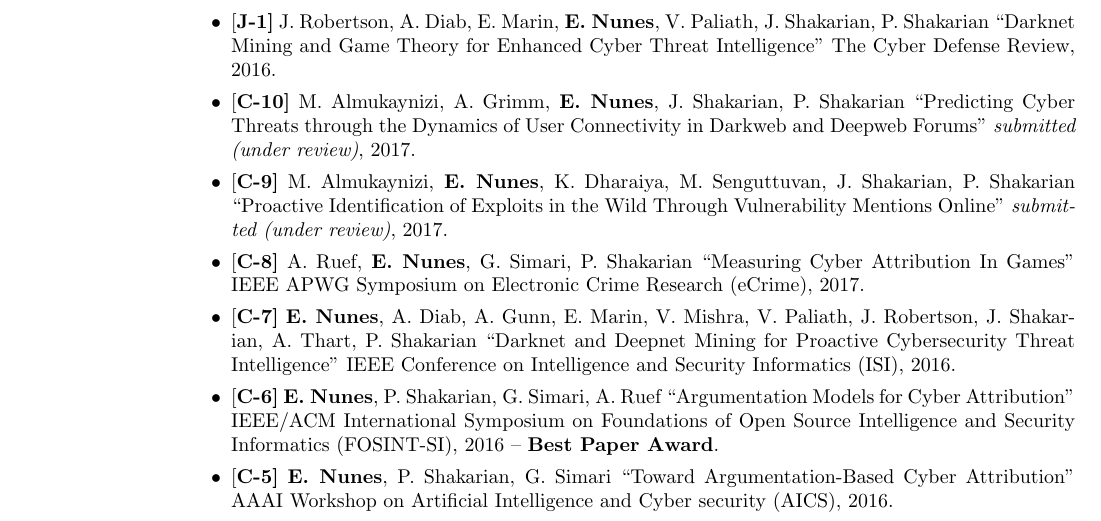
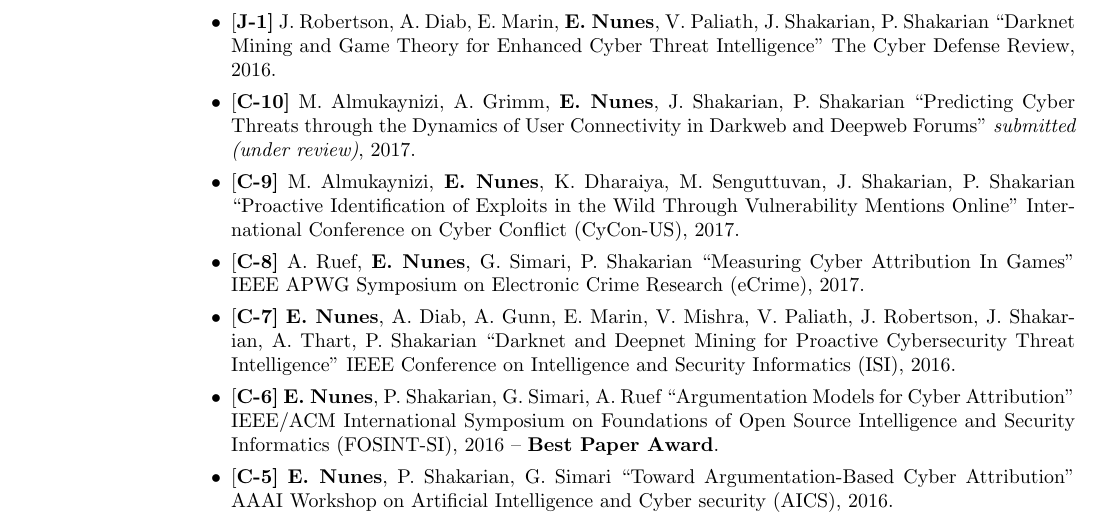
Before and after one commit to JohnShuShu/efnunes.github.io, a LaTeX CV (CV.tex): part of page 3 of 5, cut so that both start at the same text. Compiled offline with pdfLaTeX.

Commit message:
CV updates

```diff
--- a/CV.tex
+++ b/CV.tex
@@ -174,7 +174,7 @@ Registering Multi-Spectral Retinal images to find features and points of interes
 
 \item {[\bf C-10]} M. Almukaynizi, A. Grimm, {\bf E. Nunes}, J. Shakarian, P. Shakarian  ``Predicting Cyber Threats through the Dynamics of User Connectivity in Darkweb and Deepweb Forums" {\em submitted (under review)}, 2017.
 
-\item {[\bf C-9]} M. Almukaynizi, {\bf E. Nunes}, K. Dharaiya, M. Senguttuvan, J. Shakarian, P. Shakarian  ``Proactive Identification of Exploits in the Wild Through Vulnerability Mentions Online" {\em submitted (under review)}, 2017.
+\item {[\bf C-9]} M. Almukaynizi, {\bf E. Nunes}, K. Dharaiya, M. Senguttuvan, J. Shakarian, P. Shakarian  ``Proactive Identification of Exploits in the Wild Through Vulnerability Mentions Online" International Conference on Cyber Conflict (CyCon-US), 2017.
 
 
 \item {[\bf C-8]} A. Ruef, {\bf E. Nunes}, G. Simari, P. Shakarian  ``Measuring Cyber Attribution In Games" IEEE APWG Symposium on Electronic Crime Research (eCrime), 2017.
```
Also changed, not shown: CV.pdf, 2 other files.
